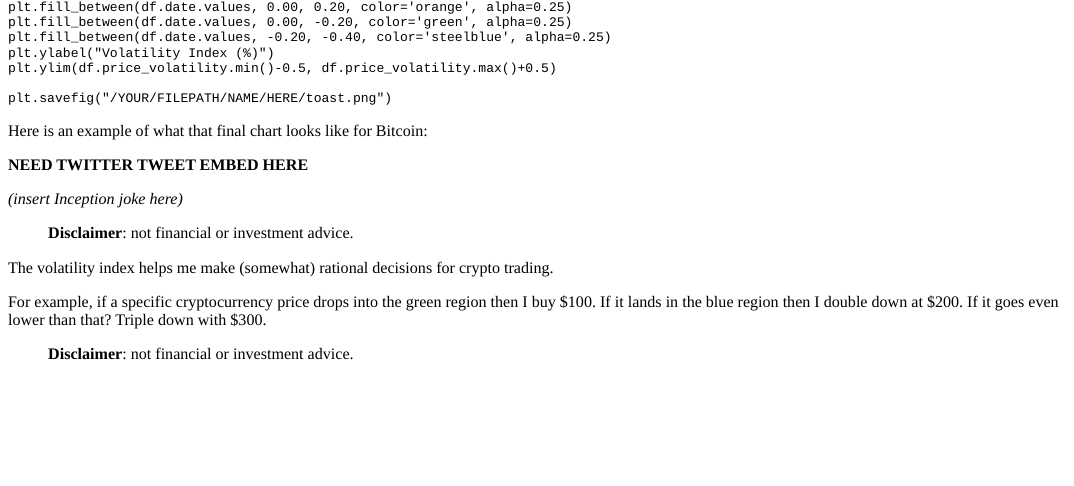
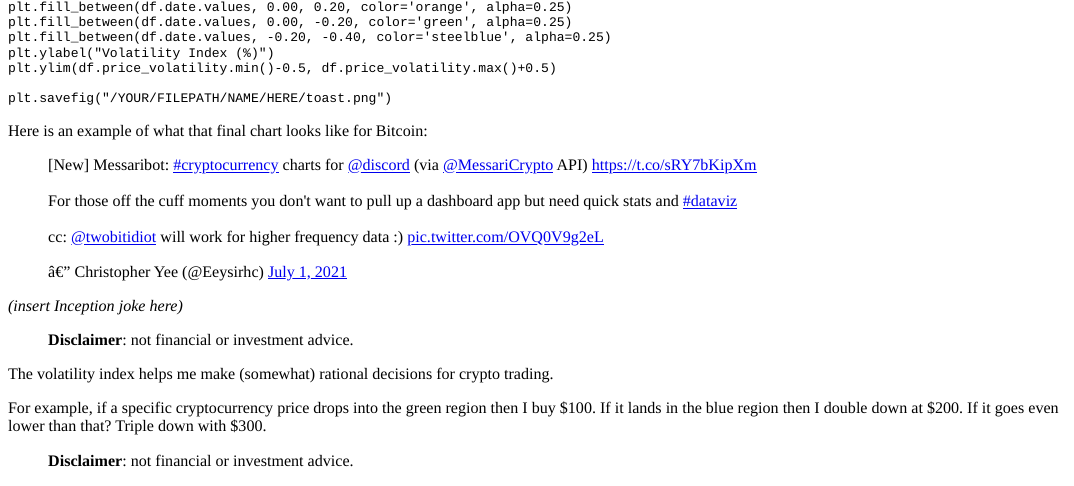
Before and after one commit to Eeysirhc/eeysirhc_website, an R Markdown document (content/blog/2021-06-18-messaribot-cryptocurrency-charts-for-discord/index.Rmd): the page in a window 1100 px wide, from 1960 px down. The pictures show the output file content/blog/2021-06-18-messaribot-cryptocurrency-charts-for-discord/index.html that the author committed with the source, opened offline; long lines of code are wrapped.

Commit message:
add twitter embed

```diff
--- a/content/blog/2021-06-18-messaribot-cryptocurrency-charts-for-discord/index.Rmd
+++ b/content/blog/2021-06-18-messaribot-cryptocurrency-charts-for-discord/index.Rmd
@@ -133,7 +133,7 @@ plt.savefig("/YOUR/FILEPATH/NAME/HERE/toast.png")
 
 Here is an example of what that final chart looks like for Bitcoin:
 
-__NEED TWITTER TWEET EMBED HERE__
+<blockquote class="twitter-tweet"><p lang="en" dir="ltr">[New] Messaribot: <a href="https://twitter.com/hashtag/cryptocurrency?src=hash&amp;ref_src=twsrc%5Etfw">#cryptocurrency</a> charts for <a href="https://twitter.com/discord?ref_src=twsrc%5Etfw">@discord</a> (via <a href="https://twitter.com/MessariCrypto?ref_src=twsrc%5Etfw">@MessariCrypto</a> API) <a href="https://t.co/sRY7bKipXm">https://t.co/sRY7bKipXm</a><br><br>For those off the cuff moments you don&#39;t want to pull up a dashboard app but need quick stats and <a href="https://twitter.com/hashtag/dataviz?src=hash&amp;ref_src=twsrc%5Etfw">#dataviz</a> <br><br>cc: <a href="https://twitter.com/twobitidiot?ref_src=twsrc%5Etfw">@twobitidiot</a> will work for higher frequency data :) <a href="https://t.co/OVQ0V9g2eL">pic.twitter.com/OVQ0V9g2eL</a></p>&mdash; Christopher Yee (@Eeysirhc) <a href="https://twitter.com/Eeysirhc/status/1410608298185740300?ref_src=twsrc%5Etfw">July 1, 2021</a></blockquote> <script async src="https://platform.twitter.com/widgets.js" charset="utf-8"></script>
 
 *(insert Inception joke here)*
 
```
Also changed, not shown: content/blog/2021-06-18-messaribot-cryptocurrency-charts-for-discord/index.html.
